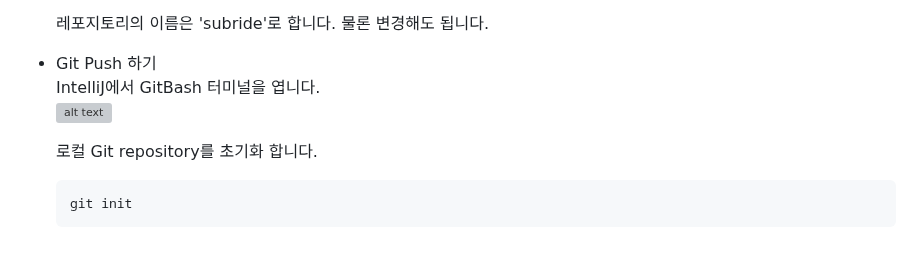
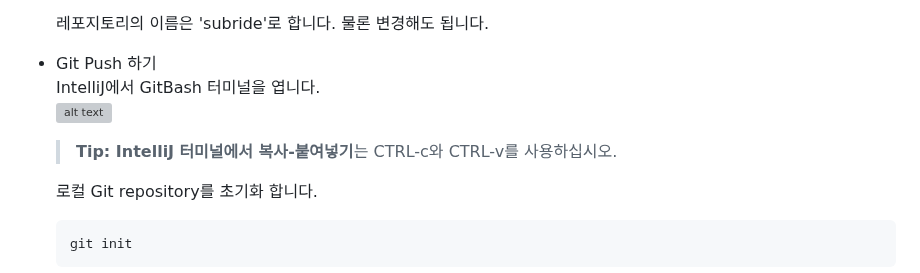
Before and after one commit to cna-bootcamp/cna-handson, a Markdown page: backend/develop_member2.md, the part around the change. GitHub-like rendering; blank space fills up the shorter version; grey boxes are pictures that could not be loaded.

````diff
--- a/backend/develop_member2.md
+++ b/backend/develop_member2.md
@@ -355,6 +355,8 @@ Swagger페이지에서 우측 마우스 버튼을 누르고 맨 아래의 '검
     IntelliJ에서 GitBash 터미널을 엽니다.
     ![alt text](./images/image-60.png)
 
+    > **Tip: IntelliJ 터미널에서 복사-붙여넣기**는 CTRL-c와 CTRL-v를 사용하십시오.
+
     로컬 Git repository를 초기화 합니다.
     ```
     git init
````
